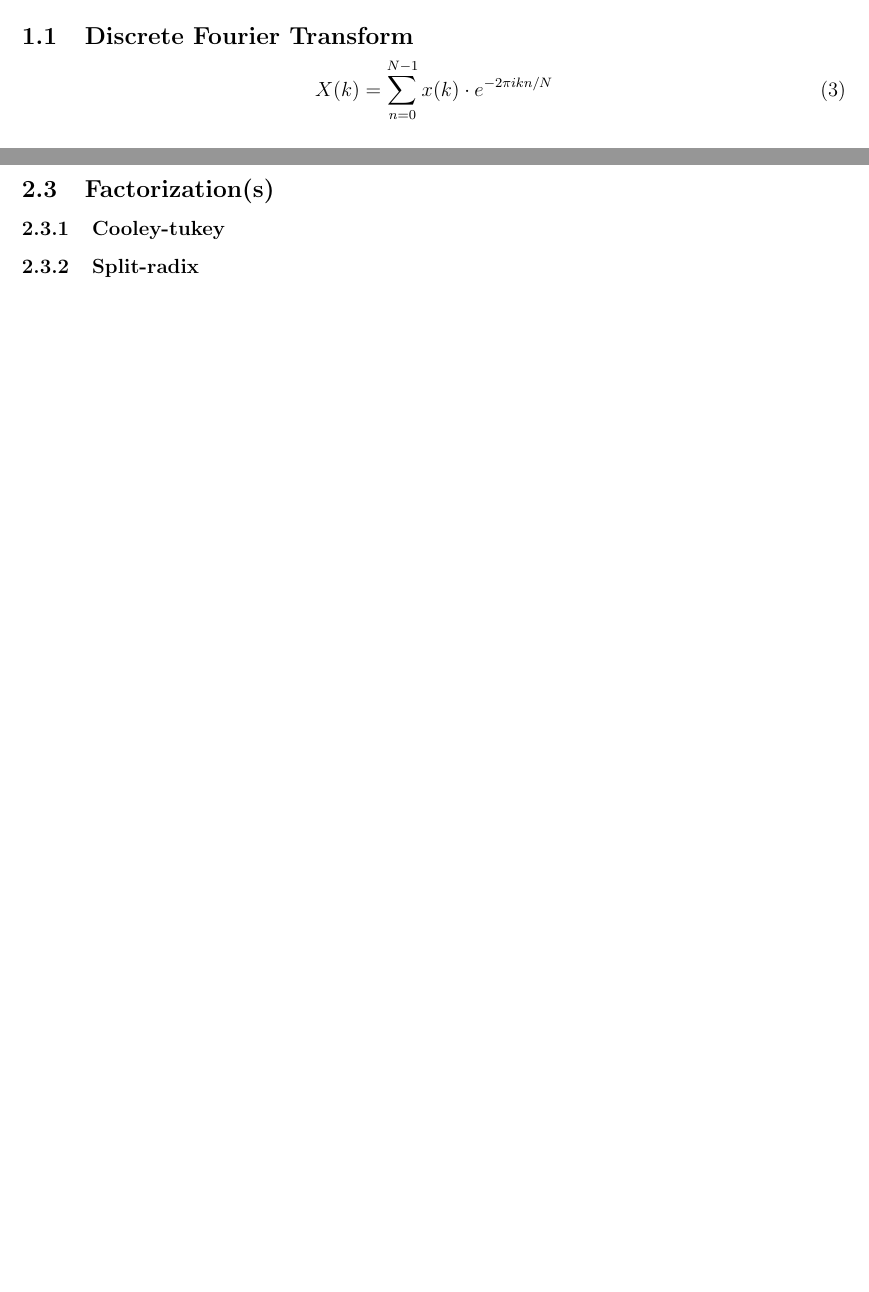
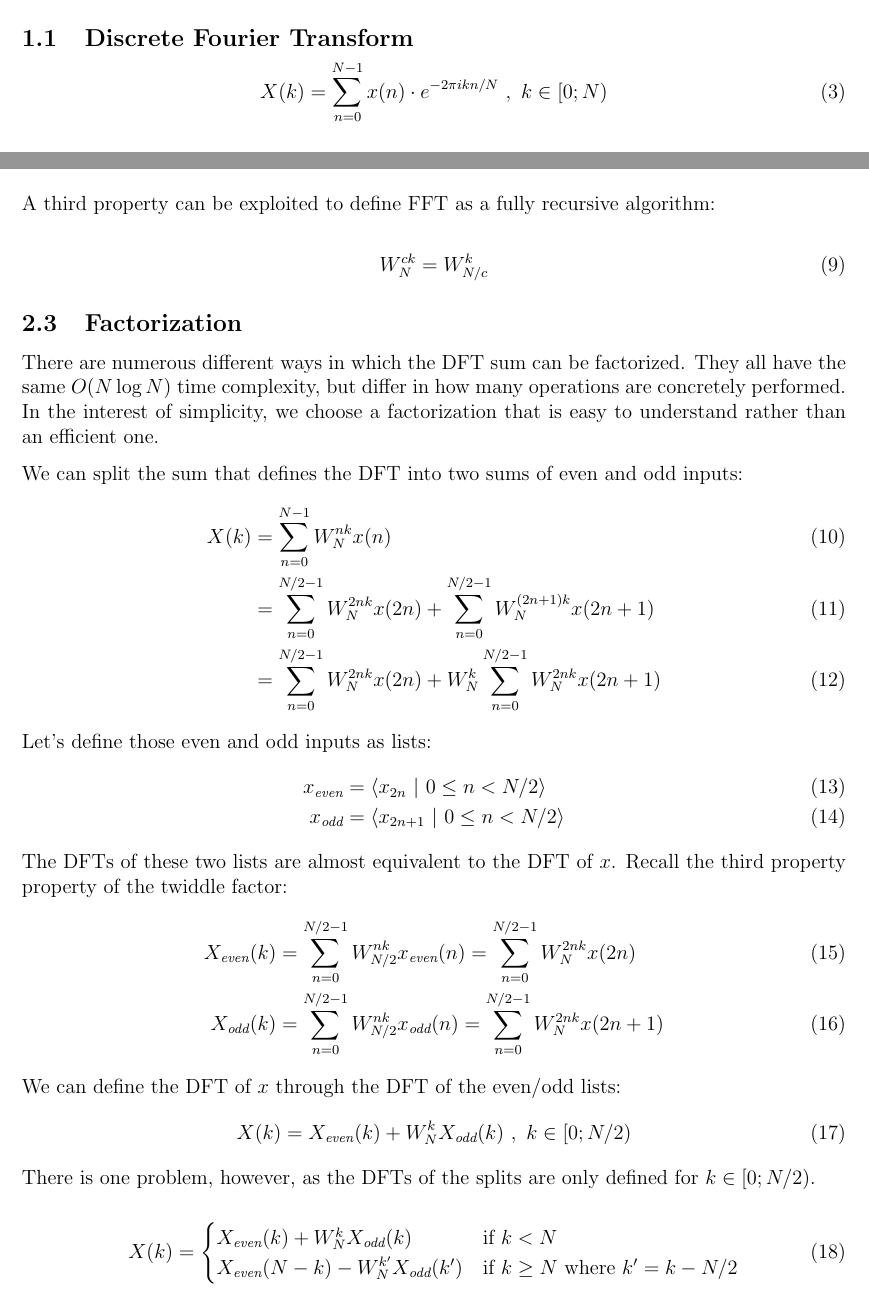
Before and after one commit to korreman/reversible-fft, a LaTeX document (report/master.tex, which reads report/fft.tex, report/fourier.tex): two parts of pages 2 and 3 of 3 before the commit and two parts of pages 2 and 3 of 4 after it, joined at a grey line, cut so that both start at the same text, the shorter picture padded with empty space. Compiled offline with pdfLaTeX.

Commit message:
WIP factorization

```diff
--- a/report/fft.tex
+++ b/report/fft.tex
@@ -48,8 +48,51 @@ will allow us to further reduce the amount of necessary multiplications.
     W^{k + N/2}_N = -W^k_N
 \end{equation}
 
-\subsection{Factorization(s)}
+A third property can be exploited to define FFT as a fully recursive algorithm:
 
-\subsubsection{Cooley-tukey}
+\begin{equation}
+    W_N^{ck} = W_{N/c}^{k}
+\end{equation}
 
-\subsubsection{Split-radix}
+\subsection{Factorization}
+
+There are numerous different ways in which the DFT sum can be factorized.
+They all have the same $O(N \log N)$ time complexity,
+but differ in how many operations are concretely performed.
+In the interest of simplicity,
+we choose a factorization that is easy to understand rather than an efficient one.
+% TODO: Does this factorization have a name?
+
+%Recalling the third property of the twiddle factor,
+We can split the sum that defines the DFT into two sums of even and odd inputs:
+\begin{align}
+    X(k) &= \sum_{n = 0}^{N - 1} W_N^{nk} x(n) \\
+    &= \sum_{n = 0}^{N/2 - 1} W_N^{2nk} x(2n) + \sum_{n = 0}^{N/2 - 1} W_N^{(2n + 1)k} x(2n + 1) \\
+    &= \sum_{n = 0}^{N/2 - 1} W_N^{2nk} x(2n) + W_N^k \sum_{n = 0}^{N/2 - 1} W_N^{2nk} x(2n + 1) %\\
+    %&= \sum_{n = 0}^{N/2 - 1} W_{N/2}^{nk} x(2n) + W_N^k \sum_{n = 0}^{N/2 - 1} W_{N/2}^{nk} x(2n + 1)
+\end{align}
+Let's define those even and odd inputs as lists:
+\begin{align}
+    x_\textit{even} &= \langle x_{2n} ~|~ 0 \leq n < N/2 \rangle\\
+    x_\textit{odd}  &= \langle x_{2n + 1} ~|~ 0 \leq n < N/2 \rangle
+\end{align}
+The DFTs of these two lists are almost equivalent to the DFT of $x$.
+Recall the third property property of the twiddle factor:
+\begin{align}
+    X_\textit{even}(k) &= \sum_{n = 0}^{N/2 - 1} W_{N/2}^{nk} x_\textit{even}(n) = \sum_{n = 0}^{N/2 - 1} W_{N}^{2nk} x(2n) \\
+    X_\textit{odd}(k) &= \sum_{n = 0}^{N/2 - 1} W_{N/2}^{nk} x_\textit{odd}(n) = \sum_{n = 0}^{N/2 - 1} W_{N}^{2nk} x(2n + 1)
+\end{align}
+We can define the DFT of $x$ through the DFT of the even/odd lists:
+\begin{equation}
+    X(k) = X_\textit{even}(k) + W_N^k X_\textit{odd}(k) ~,~ k \in [0;N/2)
+\end{equation}
+There is one problem, however,
+as the DFTs of the splits are only defined for $k \in [0;N/2)$.
+
+\begin{equation}
+    X(k) =
+    \begin{cases}
+        X_\textit{even}(k) + W_N^k X_\textit{odd}(k) &\text{if}~k < N\\
+        X_\textit{even}(N - k) - W_N^{k'} X_\textit{odd}(k') &\text{if}~k \geq N ~\text{where}~k' = k - N/2
+    \end{cases}
+\end{equation}
--- a/report/fourier.tex
+++ b/report/fourier.tex
@@ -11,5 +11,5 @@
 \subsection{Discrete Fourier Transform}
 
 \begin{equation}
-    X(k) = \sum_{n = 0}^{N - 1} x(k) \cdot e^{-2 \pi i kn / N}
+    X(k) = \sum_{n = 0}^{N - 1} x(n) \cdot e^{-2 \pi i kn / N} ~,~ k \in [0; N)
 \end{equation}
```
Also changed, not shown: report/fft.tex (4 more changed lines).
